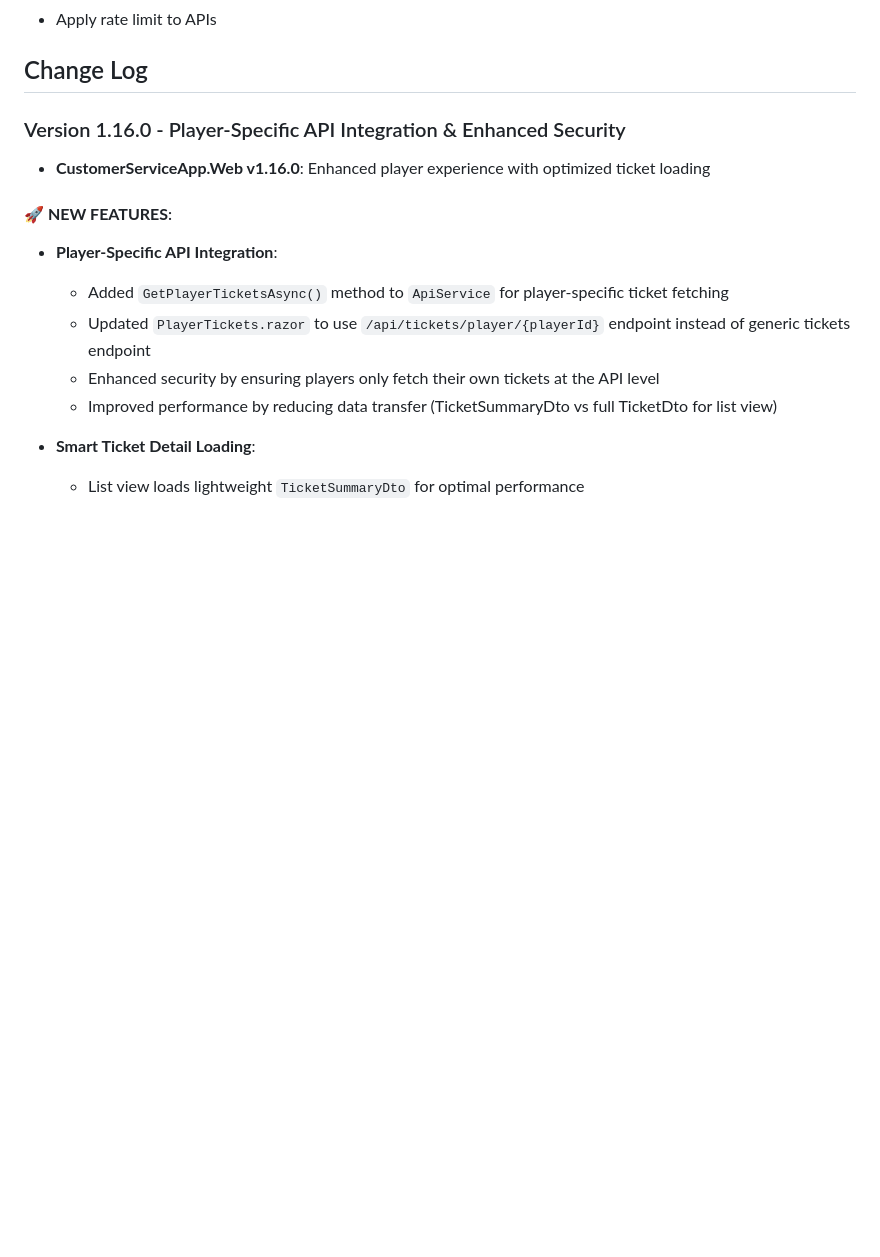
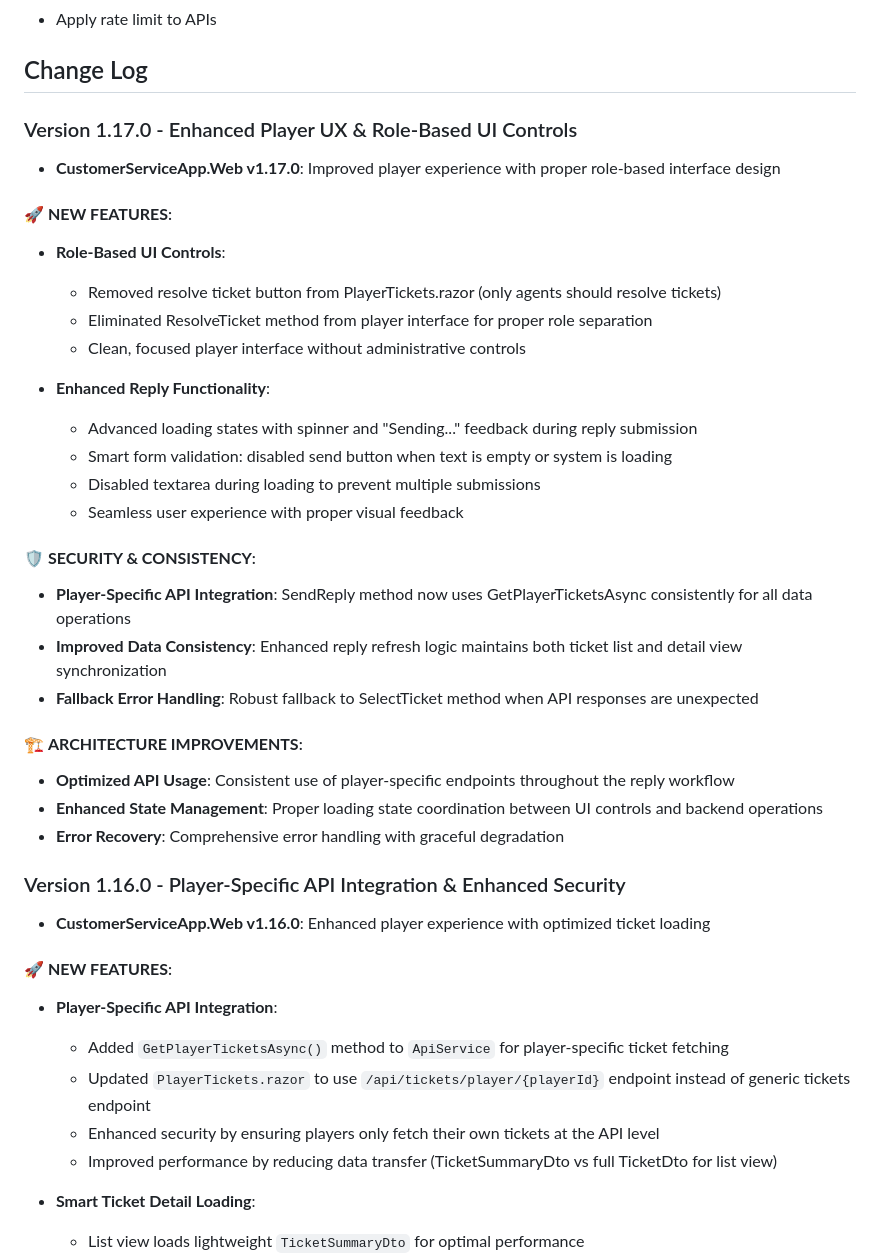
Before and after one commit to ferrywlto/cs-ticketing, a Markdown page: README.md, the part around the change. Drawn GitHub-style; blank space fills up the shorter version.

Commit message:
docs: update changelog for enhanced player UX and role-based controls

```diff
--- a/README.md
+++ b/README.md
@@ -157,6 +157,31 @@ The system uses PBKDF2 with salted hashing for secure password storage:
 - Apply rate limit to APIs
 
 ## Change Log
+
+### Version 1.17.0 - Enhanced Player UX & Role-Based UI Controls
+- **CustomerServiceApp.Web v1.17.0**: Improved player experience with proper role-based interface design
+
+#### 🚀 **NEW FEATURES**:
+- **Role-Based UI Controls**:
+  - Removed resolve ticket button from PlayerTickets.razor (only agents should resolve tickets)
+  - Eliminated ResolveTicket method from player interface for proper role separation
+  - Clean, focused player interface without administrative controls
+
+- **Enhanced Reply Functionality**:
+  - Advanced loading states with spinner and "Sending..." feedback during reply submission
+  - Smart form validation: disabled send button when text is empty or system is loading
+  - Disabled textarea during loading to prevent multiple submissions
+  - Seamless user experience with proper visual feedback
+
+#### 🛡️ **SECURITY & CONSISTENCY**:
+- **Player-Specific API Integration**: SendReply method now uses GetPlayerTicketsAsync consistently for all data operations
+- **Improved Data Consistency**: Enhanced reply refresh logic maintains both ticket list and detail view synchronization
+- **Fallback Error Handling**: Robust fallback to SelectTicket method when API responses are unexpected
+
+#### 🏗️ **ARCHITECTURE IMPROVEMENTS**:
+- **Optimized API Usage**: Consistent use of player-specific endpoints throughout the reply workflow
+- **Enhanced State Management**: Proper loading state coordination between UI controls and backend operations
+- **Error Recovery**: Comprehensive error handling with graceful degradation
 
 ### Version 1.16.0 - Player-Specific API Integration & Enhanced Security
 - **CustomerServiceApp.Web v1.16.0**: Enhanced player experience with optimized ticket loading
```
